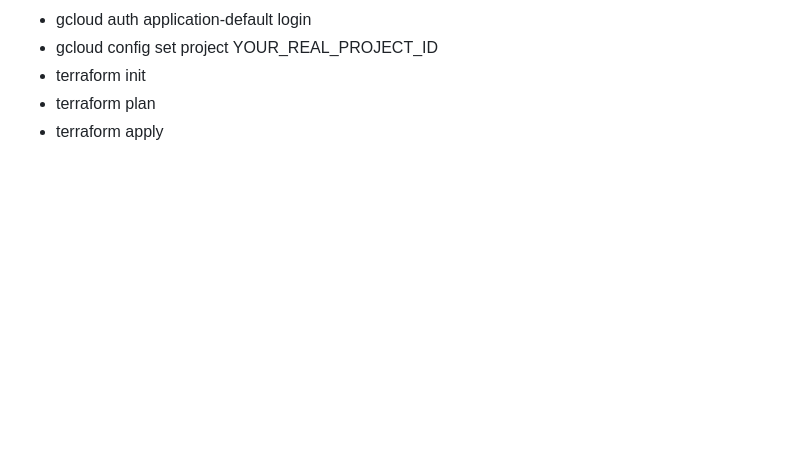
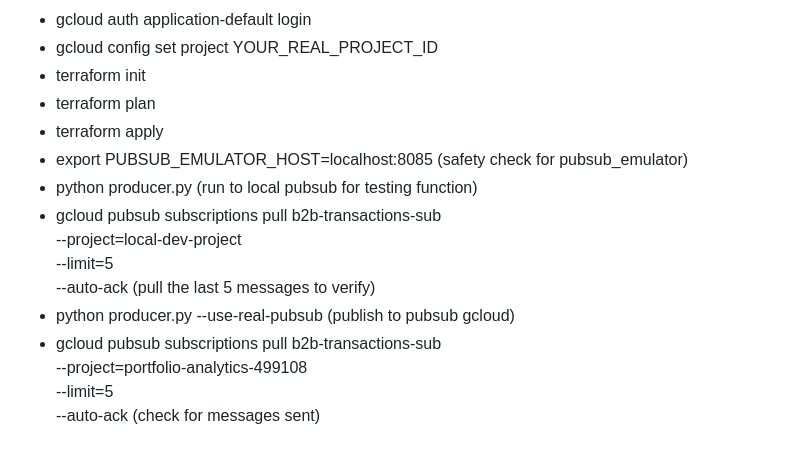
Before and after one commit to spencerbbrian/portfolio, a Markdown page: data-engineering/b2b-realtime-spend-GCP/README.md, the part around the change. Rendered like a GitHub page; blank space fills up the shorter version.

```diff
--- a/data-engineering/b2b-realtime-spend-GCP/README.md
+++ b/data-engineering/b2b-realtime-spend-GCP/README.md
@@ -389,3 +389,14 @@ v1/projects/local-dev-project/topics (check the topics created)
 - terraform init
 - terraform plan
 - terraform apply
+- export PUBSUB_EMULATOR_HOST=localhost:8085 (safety check for pubsub_emulator)
+- python producer.py (run to local pubsub for testing function)
+- gcloud pubsub subscriptions pull b2b-transactions-sub \
+  --project=local-dev-project \
+  --limit=5 \
+  --auto-ack    (pull the last 5 messages to verify)
+- python producer.py --use-real-pubsub (publish to pubsub gcloud)
+- gcloud pubsub subscriptions pull b2b-transactions-sub \
+  --project=portfolio-analytics-499108 \
+  --limit=5 \
+  --auto-ack (check for messages sent)
```
